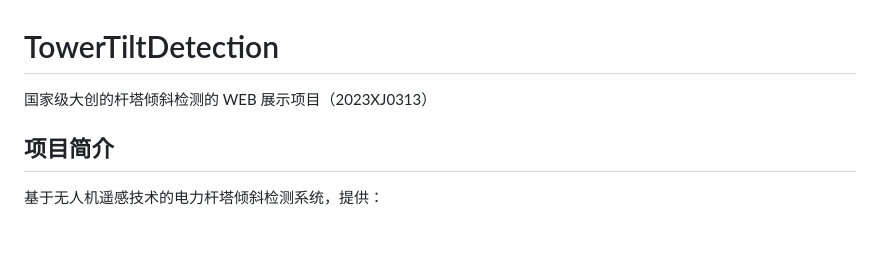
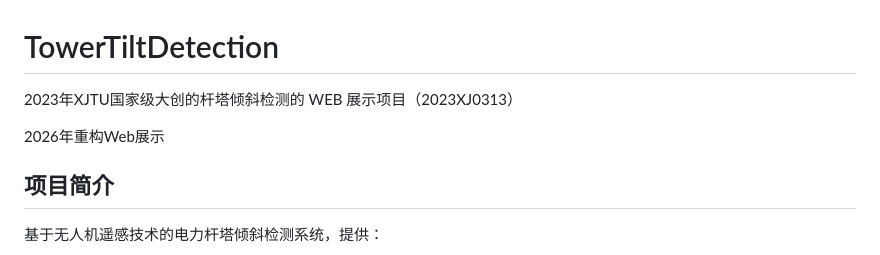
Before and after one commit to chuoer47/TowerTiltDetection, a Markdown page: README.md, the part around one of its changes. GitHub-like rendering; blank space fills up the shorter version.

Commit message:
更新 README

```diff
--- a/README.md
+++ b/README.md
@@ -1,6 +1,8 @@
 # TowerTiltDetection
 
-国家级大创的杆塔倾斜检测的 WEB 展示项目（2023XJ0313）
+2023年XJTU国家级大创的杆塔倾斜检测的 WEB 展示项目（2023XJ0313）
+
+2026年重构Web展示
 
 ## 项目简介
 
```
Also changed, not shown: other parts of README.md (+0 -6 lines).
